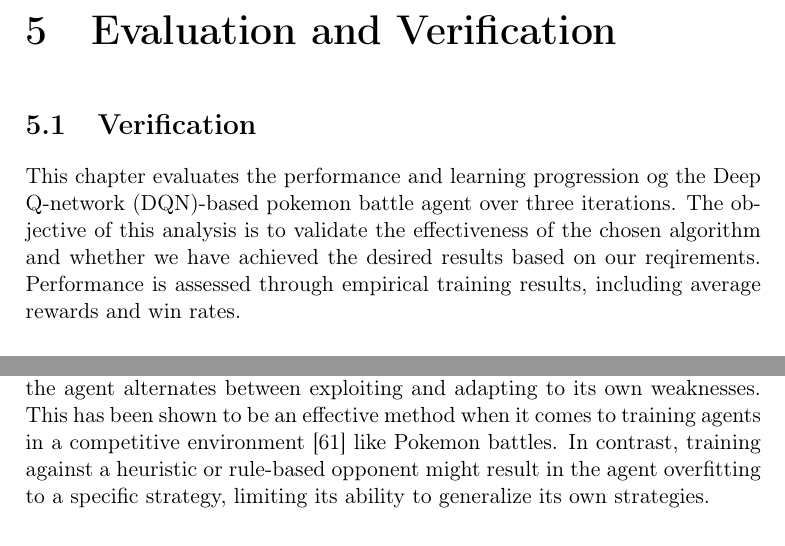
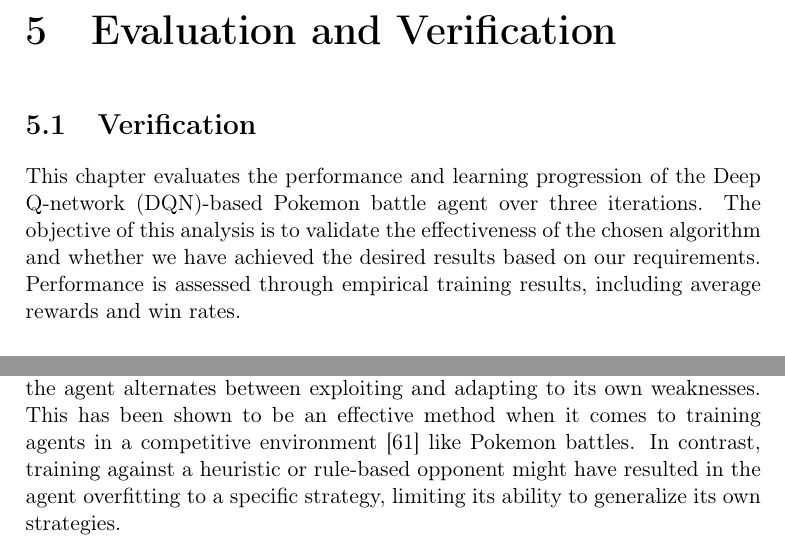
Before and after one commit to joachimhviid/pokemon-battle-bot, a LaTeX thesis (report/main.tex, which reads report/chapters/evaluation-and-verification/sec-verification.tex): two parts of page 45 of 63, joined at a grey line, cut so that both start at the same text. Compiled offline with pdfLaTeX.

Commit message:
Proofreading verification

```diff
--- a/report/chapters/evaluation-and-verification/sec-verification.tex
+++ b/report/chapters/evaluation-and-verification/sec-verification.tex
@@ -1,10 +1,10 @@
 \section{Verification}
 \label{sec:verification}
 
-This chapter evaluates the performance and learning progression og the Deep Q-network
-(DQN)-based pokemon battle agent over three iterations. The objective of this analysis
+This chapter evaluates the performance and learning progression of the Deep Q-network
+(DQN)-based Pokemon battle agent over three iterations. The objective of this analysis
 is to validate the effectiveness of the chosen algorithm and whether we have achieved
-the desired results based on our reqirements. Performance is assessed through empirical
+the desired results based on our requirements. Performance is assessed through empirical
 training results, including average rewards and win rates.
 
 \subsection{Methodology}
@@ -25,7 +25,7 @@ continually adapt and improve its strategies. This approach encourages the devel
 must learn to counter its own tactics rather than relying on one single strategy.
 A quirk of self-play is that it often leads to a cyclical arms race, where the agent alternates between exploiting and adapting
 to its own weaknesses. This has been shown to be an effective method when it comes to training agents in a competitive environment \cite{pmlr-v119-bai20a} like
-Pokemon battles. In contrast, training against a heuristic or rule-based opponent might result in the agent overfitting to
+Pokemon battles. In contrast, training against a heuristic or rule-based opponent might have resulted in the agent overfitting to
 a specific strategy, limiting its ability to generalize its own strategies.
 
 \subsection{Results and analysis}
```
Also changed, not shown: report/chapters/evaluation-and-verification/sec-verification.tex (8 more changed lines).
